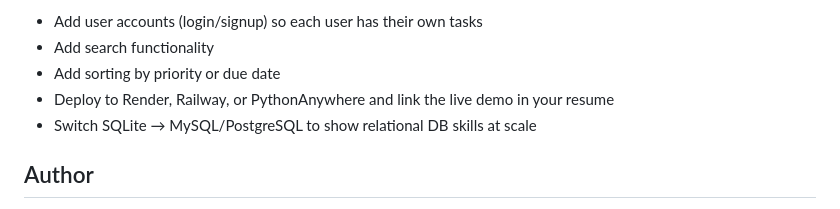
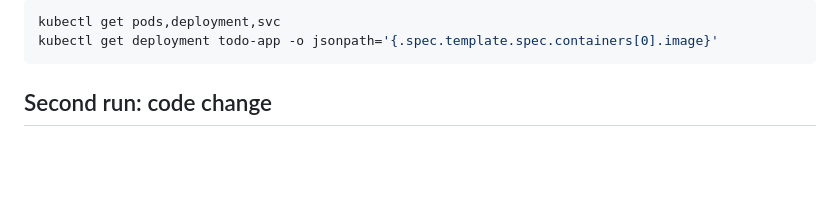
Before and after one commit to jaykaswa16/to-do-task, a Markdown page: README.md, the part around one of its changes. Drawn GitHub-style; blank space fills up the shorter version.

````diff
--- a/README.md
+++ b/README.md
@@ -84,9 +67,8 @@ no manual SQL setup needed.
 
-- Add user accounts (login/signup) so each user has their own tasks
-- Add search functionality
-- Add sorting by priority or due date
-- Deploy to Render, Railway, or PythonAnywhere and link the live demo in your resume
-- Switch SQLite → MySQL/PostgreSQL to show relational DB skills at scale
+```bash
+kubectl get pods,deployment,svc
+kubectl get deployment todo-app -o jsonpath='{.spec.template.spec.containers[0].image}'
+```
 
-## Author
+## Second run: code change
 
````
Also changed, not shown: other parts of README.md (+56 -71 lines).
